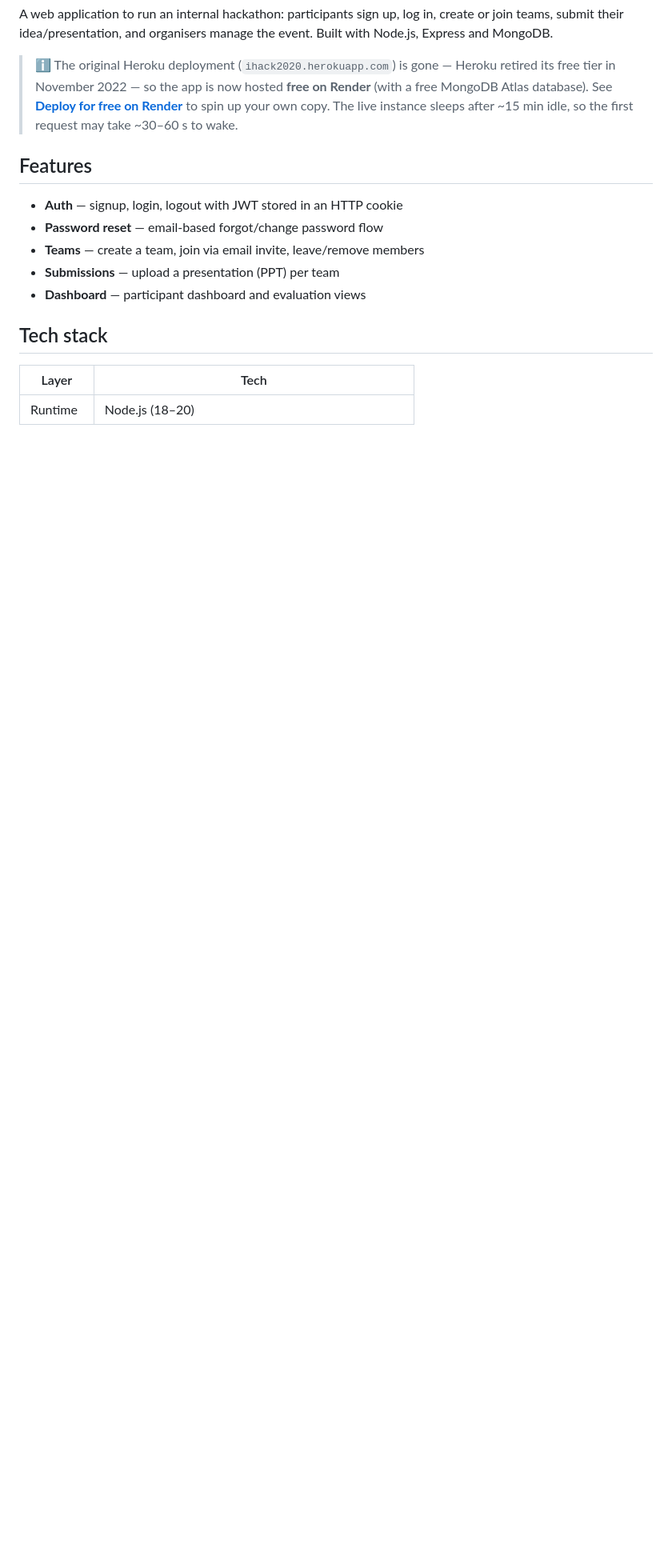
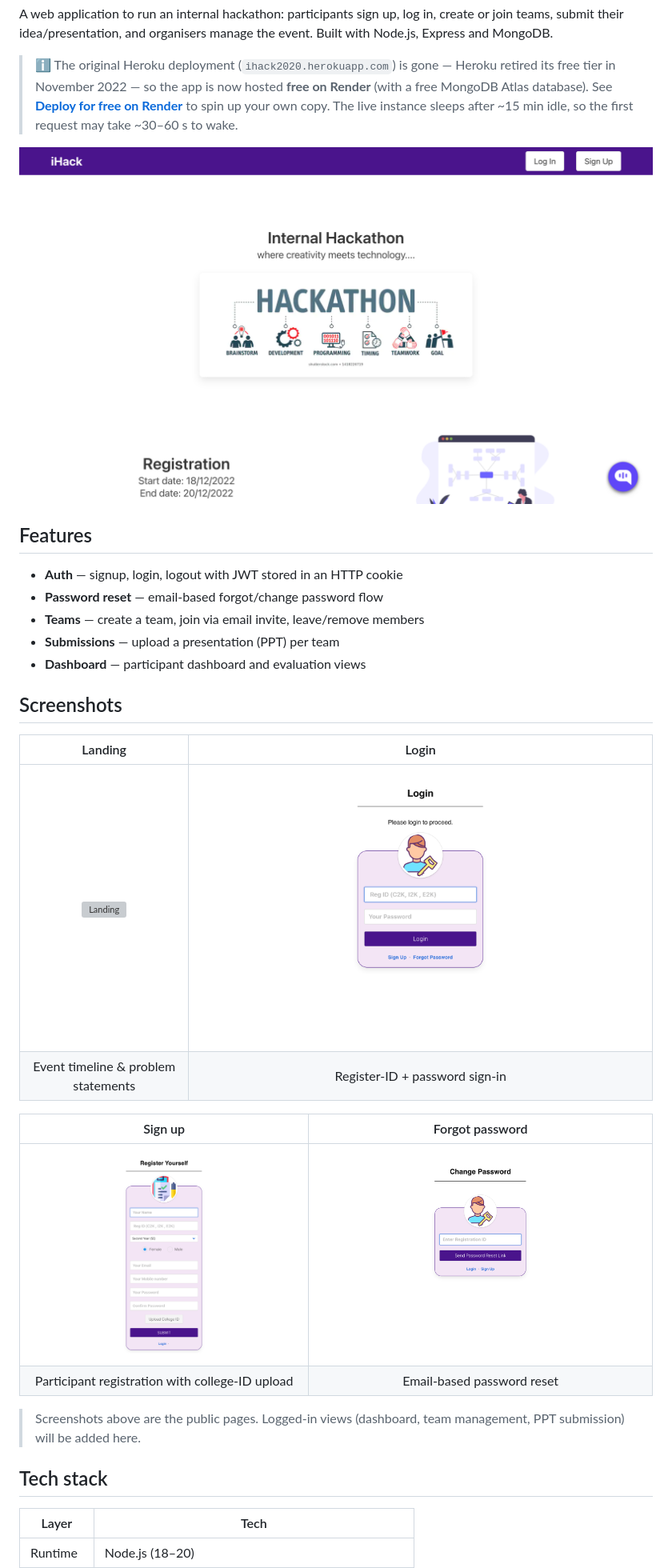
Before and after one commit to shadabshaikh0/PICT-Internal-Hackathon, a Markdown page: README.md, the part around the change. Shown at 80% size. Rendered like a GitHub page; pictures changed too: docs/screenshots/forgot.png (added), docs/screenshots/landing-hero.png (added), docs/screenshots/login.png (added); blank space fills up the shorter version; grey boxes are pictures that could not be loaded.

Commit message:
docs: add screenshots to README
Add captured screenshots of the public pages (landing, login, signup,
forgot password) and embed them in the README with a hero image and a
Screenshots section.

Co-Authored-By: Claude Opus 4.8 <noreply@anthropic.com>

```diff
--- a/README.md
+++ b/README.md
@@ -12,6 +12,8 @@ Node.js, Express and MongoDB.
 > to spin up your own copy. The live instance sleeps after ~15 min idle, so the first
 > request may take ~30–60 s to wake.
 
+![Landing page](docs/screenshots/landing-hero.png)
+
 ## Features
 
 - **Auth** — signup, login, logout with JWT stored in an HTTP cookie
@@ -19,6 +21,21 @@ Node.js, Express and MongoDB.
 - **Teams** — create a team, join via email invite, leave/remove members
 - **Submissions** — upload a presentation (PPT) per team
 - **Dashboard** — participant dashboard and evaluation views
+
+## Screenshots
+
+| Landing | Login |
+| :---: | :---: |
+| [![Landing](docs/screenshots/landing.png)](docs/screenshots/landing.png) | [![Login](docs/screenshots/login.png)](docs/screenshots/login.png) |
+| Event timeline & problem statements | Register-ID + password sign-in |
+
+| Sign up | Forgot password |
+| :---: | :---: |
+| [![Sign up](docs/screenshots/signup.png)](docs/screenshots/signup.png) | [![Forgot password](docs/screenshots/forgot.png)](docs/screenshots/forgot.png) |
+| Participant registration with college-ID upload | Email-based password reset |
+
+> Screenshots above are the public pages. Logged-in views (dashboard, team management,
+> PPT submission) will be added here.
 
 ## Tech stack
 
```
Also changed, not shown: 1 other file.
